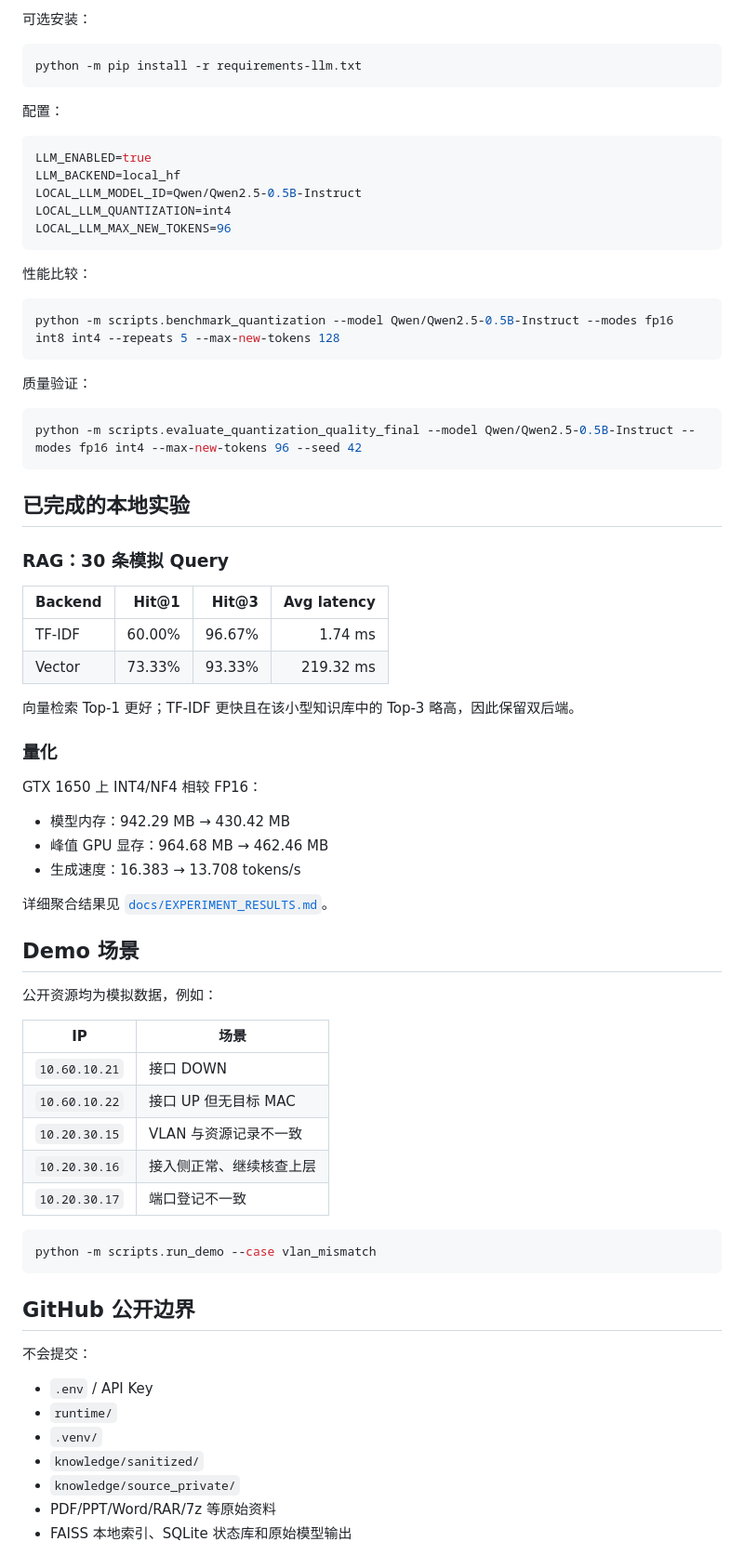
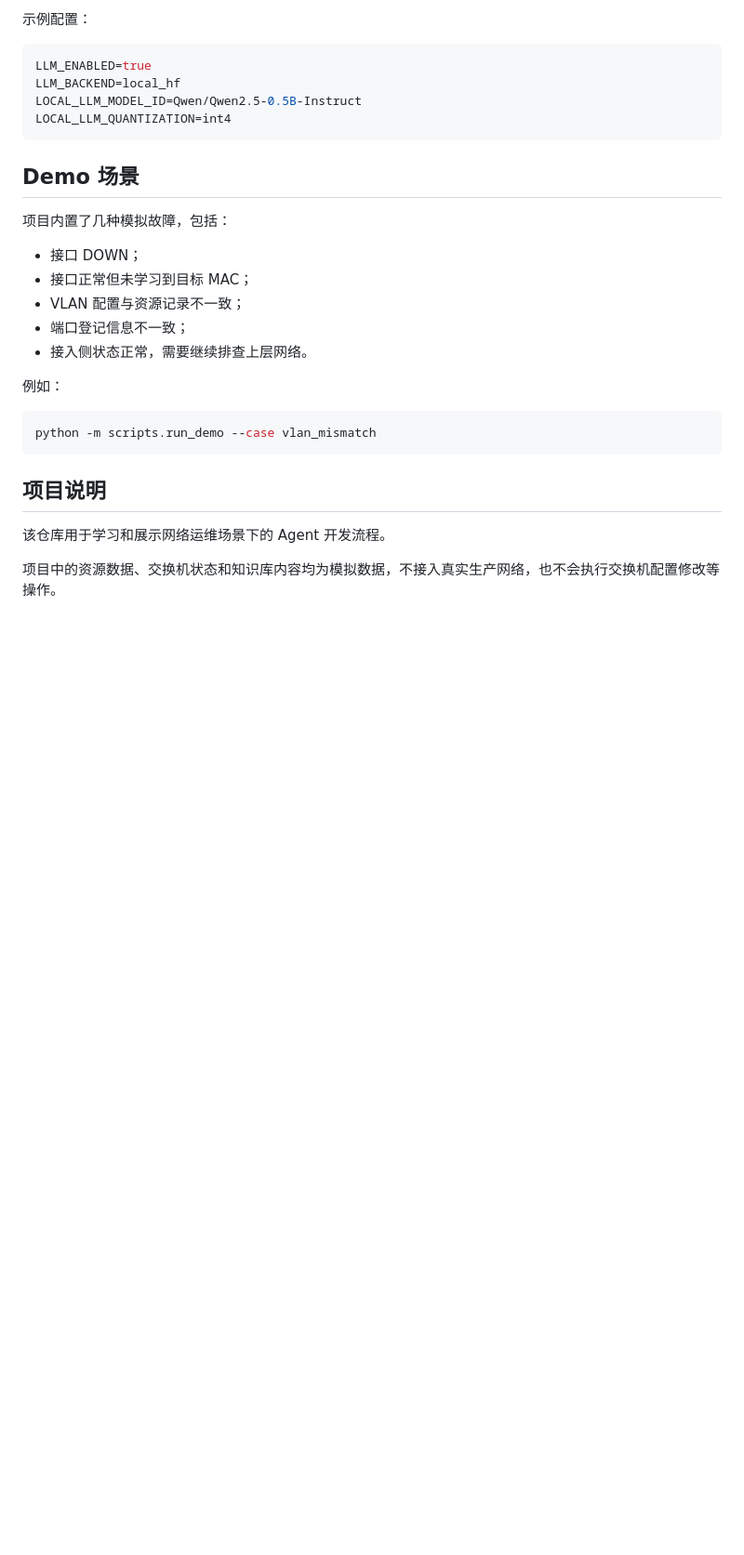
Before and after one commit to 114514assa/telecom-netops-ai-agent, a Markdown page: README.md, the part around one of its changes. Shown at 93% size. GitHub-like rendering; blank space fills up the shorter version.

````diff
--- a/README.md
+++ b/README.md
@@ -108,78 +128,32 @@ python -m scripts.evaluate_rag_retrieval
 
-可选安装：
-
-```powershell
-python -m pip install -r requirements-llm.txt
-```
-
-配置：
+示例配置：
 
 ```env
 LLM_ENABLED=true
 LLM_BACKEND=local_hf
 LOCAL_LLM_MODEL_ID=Qwen/Qwen2.5-0.5B-Instruct
 LOCAL_LLM_QUANTIZATION=int4
-LOCAL_LLM_MAX_NEW_TOKENS=96
 ```
-
-性能比较：
-
-```powershell
-python -m scripts.benchmark_quantization --model Qwen/Qwen2.5-0.5B-Instruct --modes fp16 int8 int4 --repeats 5 --max-new-tokens 128
-```
-
-质量验证：
-
-```powershell
-python -m scripts.evaluate_quantization_quality_final --model Qwen/Qwen2.5-0.5B-Instruct --modes fp16 int4 --max-new-tokens 96 --seed 42
-```
-
-## 已完成的本地实验
-
-### RAG：30 条模拟 Query
-
-| Backend | Hit@1 | Hit@3 | Avg latency |
-|---|---:|---:|---:|
-| TF-IDF | 60.00% | 96.67% | 1.74 ms |
-| Vector | 73.33% | 93.33% | 219.32 ms |
-
-向量检索 Top-1 更好；TF-IDF 更快且在该小型知识库中的 Top-3 略高，因此保留双后端。
-
-### 量化
-
-GTX 1650 上 INT4/NF4 相较 FP16：
-
-- 模型内存：942.29 MB → 430.42 MB
-- 峰值 GPU 显存：964.68 MB → 462.46 MB
-- 生成速度：16.383 → 13.708 tokens/s
-
-详细聚合结果见 [`docs/EXPERIMENT_RESULTS.md`](docs/EXPERIMENT_RESULTS.md)。
 
 ## Demo 场景
 
-公开资源均为模拟数据，例如：
+项目内置了几种模拟故障，包括：
 
-| IP | 场景 |
-|---|---|
-| `10.60.10.21` | 接口 DOWN |
-| `10.60.10.22` | 接口 UP 但无目标 MAC |
-| `10.20.30.15` | VLAN 与资源记录不一致 |
-| `10.20.30.16` | 接入侧正常、继续核查上层 |
-| `10.20.30.17` | 端口登记不一致 |
+* 接口 DOWN；
+* 接口正常但未学习到目标 MAC；
+* VLAN 配置与资源记录不一致；
+* 端口登记信息不一致；
+* 接入侧状态正常，需要继续排查上层网络。
+
+例如：
 
 ```powershell
 python -m scripts.run_demo --case vlan_mismatch
 ```
 
-## GitHub 公开边界
+## 项目说明
 
-不会提交：
+该仓库用于学习和展示网络运维场景下的 Agent 开发流程。
 
-- `.env` / API Key
-- `runtime/`
-- `.venv/`
-- `knowledge/sanitized/`
-- `knowledge/source_private/`
-- PDF/PPT/Word/RAR/7z 等原始资料
-- FAISS 本地索引、SQLite 状态库和原始模型输出
+项目中的资源数据、交换机状态和知识库内容均为模拟数据，不接入真实生产网络，也不会执行交换机配置修改等操作。
 
````
Also changed, not shown: other parts of README.md (+77 -77 lines).
